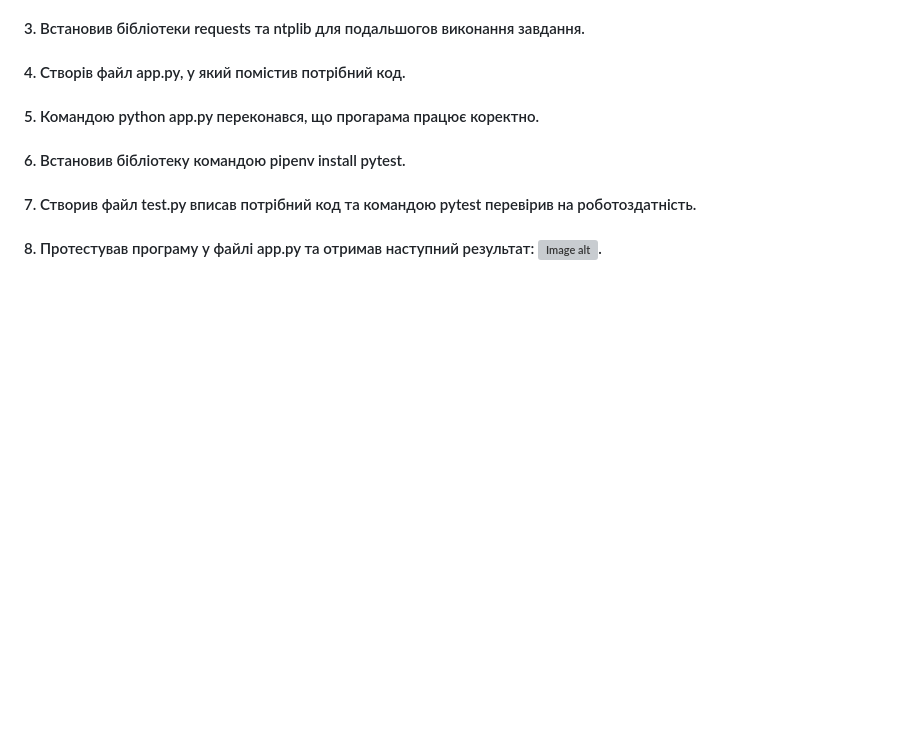
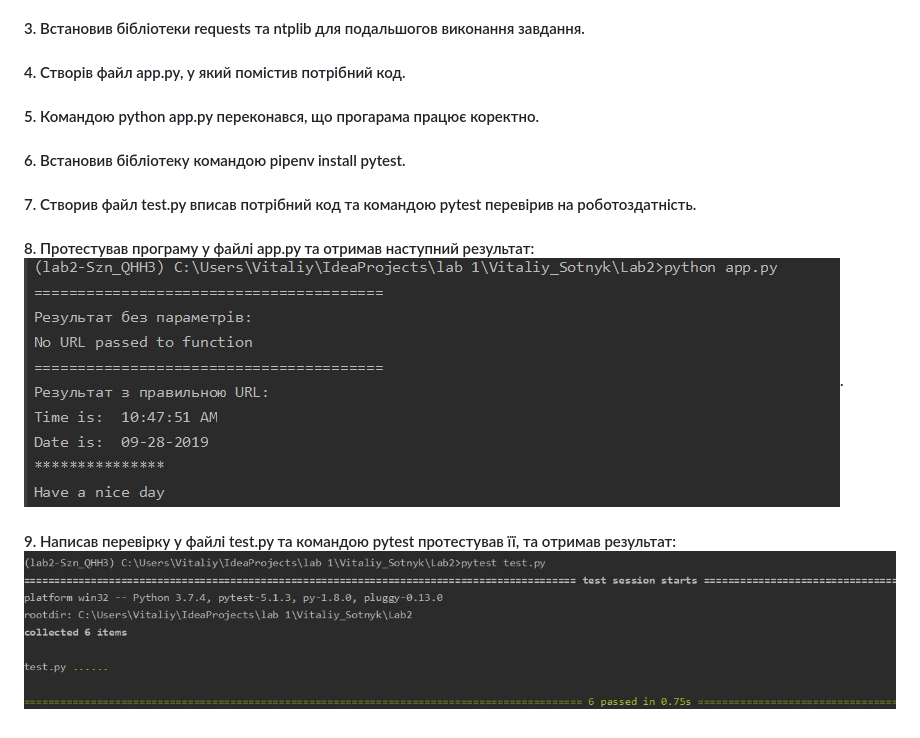
Before and after one commit to Vitaliy-Sotnyk/Vitaliy_Sotnyk, a Markdown page: Lab2/README.md, the part around the change. GitHub-like rendering; pictures changed too: Lab2/test_app.jpg (added), Lab2/test_test.jpg (added); blank space fills up the shorter version; grey boxes are pictures that could not be loaded.

```diff
--- a/Lab2/README.md
+++ b/Lab2/README.md
@@ -7,3 +7,4 @@
 #### 6. Встановив бібліотеку командою pipenv install pytest.
 #### 7. Створив файл test.py вписав потрібний код та командою pytest перевірив на роботоздатність.
 #### 8. Протестував програму у файлі app.py  та отримав наступний результат: ![Image alt](test_app.jpg).
+#### 9. Написав перевірку у файлі test.py  та командою pytest протестував її, та отримав результат:  ![Image alt](test_test.jpg)
```
Also changed, not shown: 2 other files.
